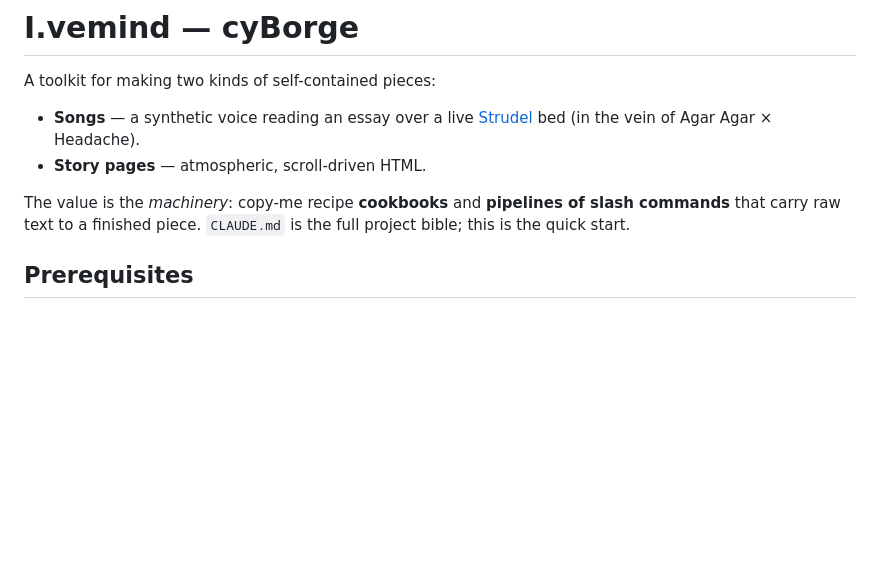
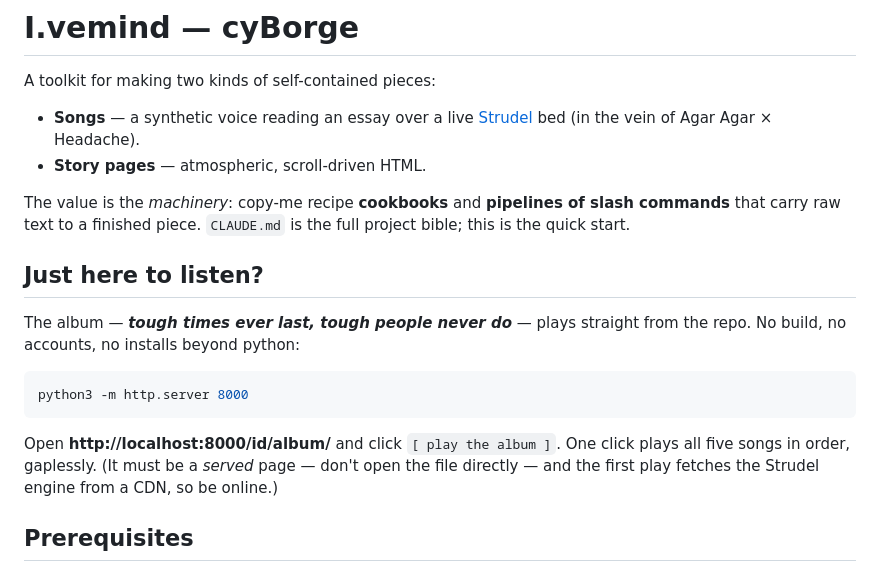
Before and after one commit to lieweHenksie/I.vemind, a Markdown page: README.md, the part around the change. GitHub-like rendering; blank space fills up the shorter version.

Commit message:
readme: just-here-to-listen — one command to play the album
Co-Authored-By: Claude Fable 5 <noreply@anthropic.com>

````diff
--- a/README.md
+++ b/README.md
@@ -8,6 +8,19 @@ A toolkit for making two kinds of self-contained pieces:
 
 The value is the *machinery*: copy-me recipe **cookbooks** and **pipelines of slash commands** that
 carry raw text to a finished piece. `CLAUDE.md` is the full project bible; this is the quick start.
+
+## Just here to listen?
+
+The album — ***tough times ever last, tough people never do*** — plays straight from the repo.
+No build, no accounts, no installs beyond python:
+
+```bash
+python3 -m http.server 8000
+```
+
+Open **http://localhost:8000/id/album/** and click `[ play the album ]`. One click plays all
+five songs in order, gaplessly. (It must be a *served* page — don't open the file directly —
+and the first play fetches the Strudel engine from a CDN, so be online.)
 
 ## Prerequisites
 
````
